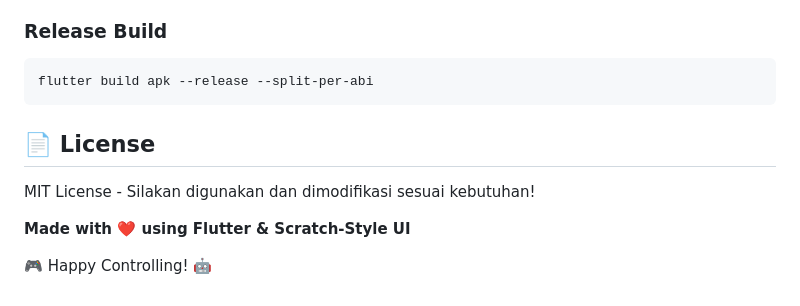
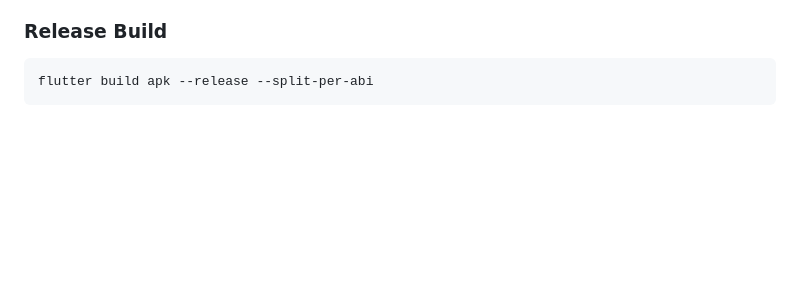
Before and after one commit to arilix/Aplikasi-Robot-Controller, a Markdown page: README.md, the part around the change. Rendered like a GitHub page; blank space fills up the shorter version.

Commit message:
Clean up README by removing license and extra lines
Removed license section and additional content from README.

````diff
--- a/README.md
+++ b/README.md
@@ -219,12 +219,3 @@ flutter run --debug
 ```bash
 flutter build apk --release --split-per-abi
 ```
-
-
-## 📄 License
-MIT License - Silakan digunakan dan dimodifikasi sesuai kebutuhan!
-
-
-**Made with ❤️ using Flutter & Scratch-Style UI**
-
-🎮 Happy Controlling! 🤖
````
